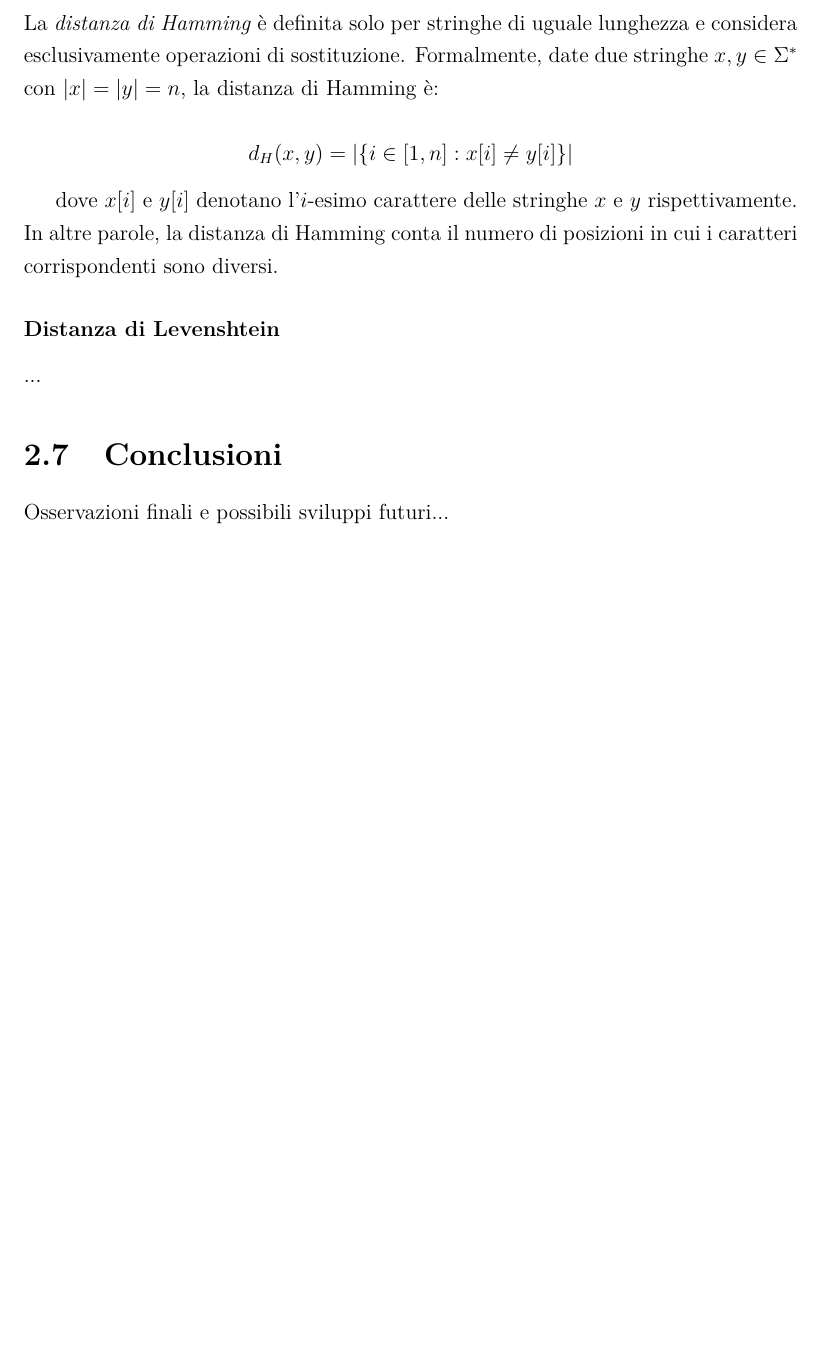
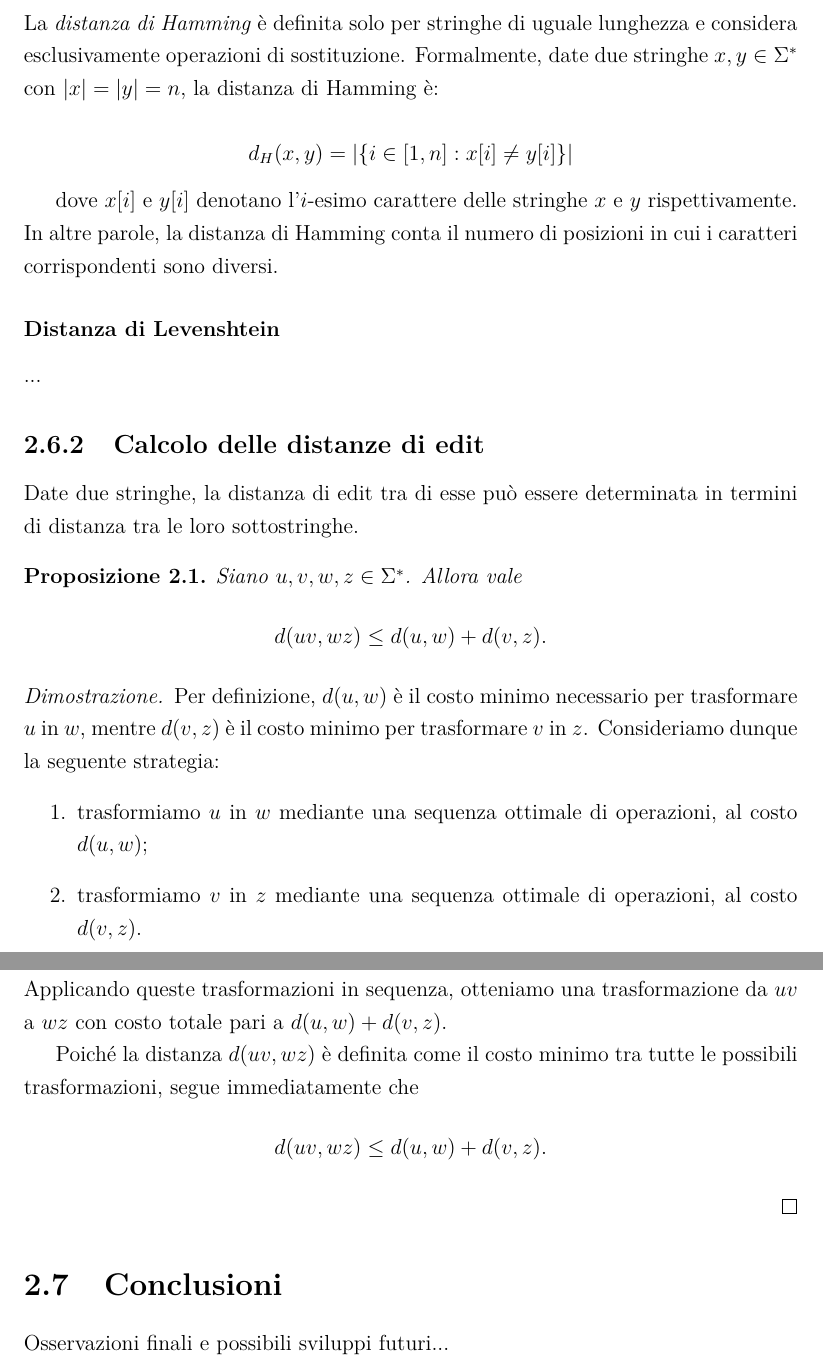
Before and after one commit to Casne99/IDPDA, a LaTeX document (elaborato/tesi.tex): part of page 10 of 11 before the commit and two parts of pages 10 and 11 of 12 after it, the two joined at a grey line, cut so that both start at the same text, the shorter picture padded with empty space. Compiled offline with pdfLaTeX.

Commit message:
Modifiche minori

```diff
--- a/elaborato/tesi.tex
+++ b/elaborato/tesi.tex
@@ -19,6 +19,7 @@
 % Definizione ambiente teorema numerato per capitolo
 \newtheorem{theorem}{Teorema}[chapter]
 \newtheorem{definition}{Definizione}[chapter]
+\newtheorem{proposizione}{Proposizione}[chapter]
 
 
 \titleformat{\chapter}[display]
@@ -260,6 +261,33 @@
 
         ...
 
+    \subsection{Calcolo delle distanze di edit}
+
+    Date due stringhe, la distanza di edit tra di esse può essere determinata in termini di distanza tra le loro sottostringhe.
+
+    \begin{proposizione}
+        Siano $u,v,w,z \in \Sigma^*$. Allora vale
+        \[
+            d(uv, wz) \leq d(u,w) + d(v,z).
+        \]
+    \end{proposizione}
+
+    \begin{proof}
+        Per definizione, $d(u,w)$ è il costo minimo necessario per trasformare $u$ in $w$, mentre $d(v,z)$ è il costo minimo per trasformare $v$ in $z$.
+        Consideriamo dunque la seguente strategia:
+        \begin{enumerate}
+            \item trasformiamo $u$ in $w$ mediante una sequenza ottimale di operazioni, al costo $d(u,w)$;
+            \item trasformiamo $v$ in $z$ mediante una sequenza ottimale di operazioni, al costo $d(v,z)$.
+        \end{enumerate}
+        Applicando queste trasformazioni in sequenza, otteniamo una trasformazione da $uv$ a $wz$ con costo totale pari a $d(u,w)+d(v,z)$.
+
+        Poiché la distanza $d(uv,wz)$ è definita come il costo minimo tra tutte le possibili trasformazioni, segue immediatamente che
+        \[
+            d(uv, wz) \leq d(u,w) + d(v,z).
+        \]
+    \end{proof}
+
+
 
     \section{Conclusioni}
 
```
Also changed, not shown: elaborato/tesi.tex (6 more changed lines).
